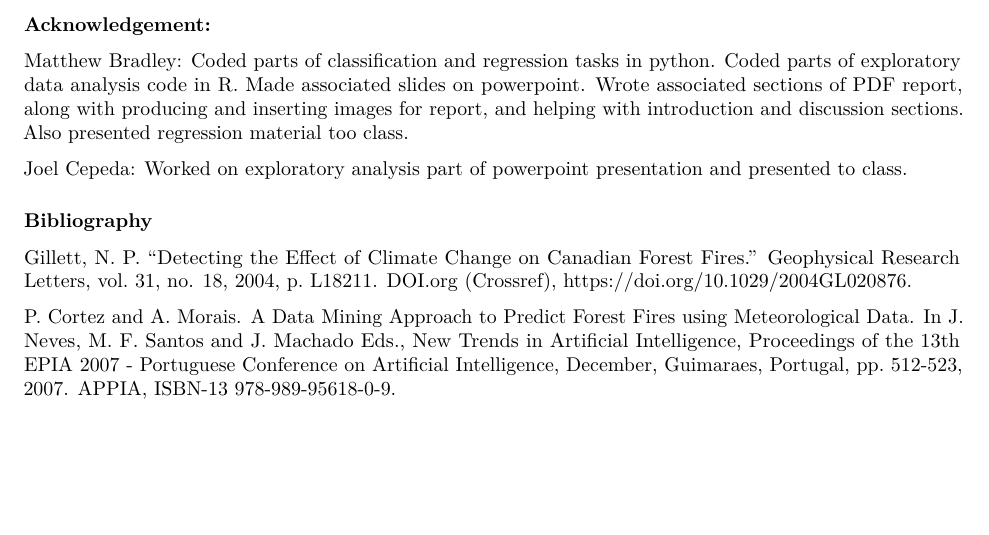
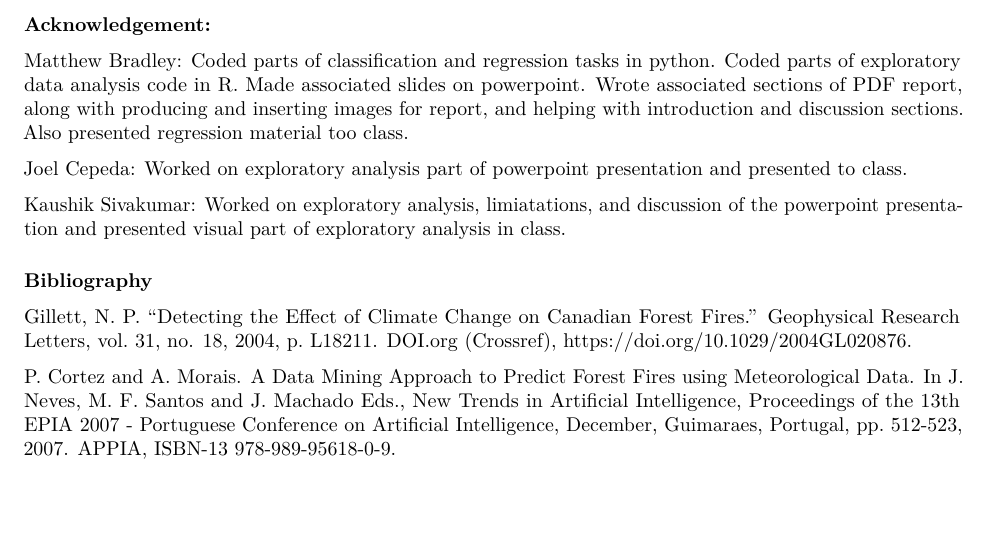
Before and after one commit to matthewbradley22/ForestFires, an R Markdown document (ForestFireReport.Rmd): part of page 5 of 5, cut so that both start at the same text. Rendered offline with R 4.5, knitr and Pandoc, then LaTeX, with nearby package versions.

Commit message:
Update ForestFireReport.Rmd

```diff
--- a/ForestFireReport.Rmd
+++ b/ForestFireReport.Rmd
@@ -86,6 +86,8 @@ Matthew Bradley: Coded parts of classification and regression tasks in python. C
 
 Joel Cepeda: Worked on exploratory analysis part of powerpoint presentation and presented to class.
 
+Kaushik Sivakumar: Worked on exploratory analysis, limiatations, and discussion of the powerpoint presentation and presented visual part of exploratory analysis in class.
+
 
 
 
```
